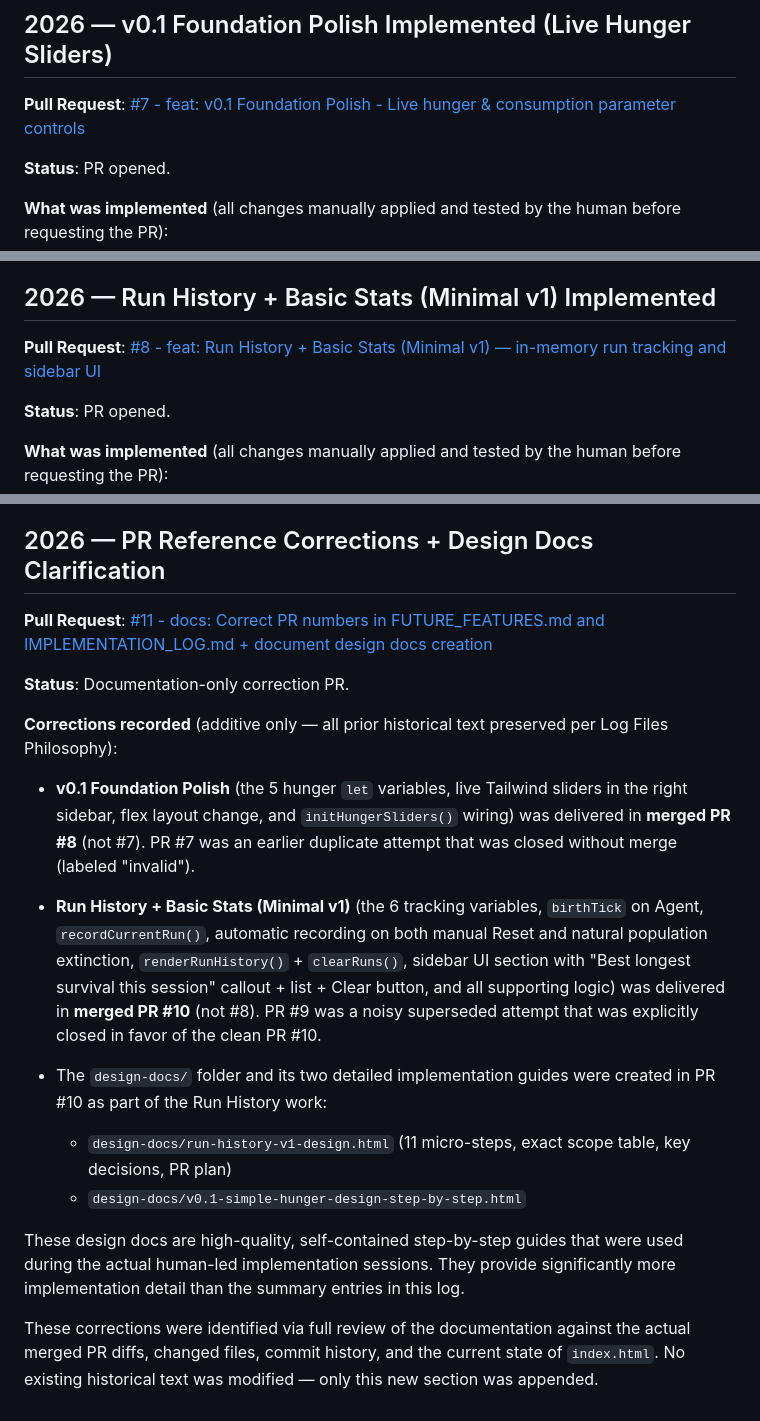
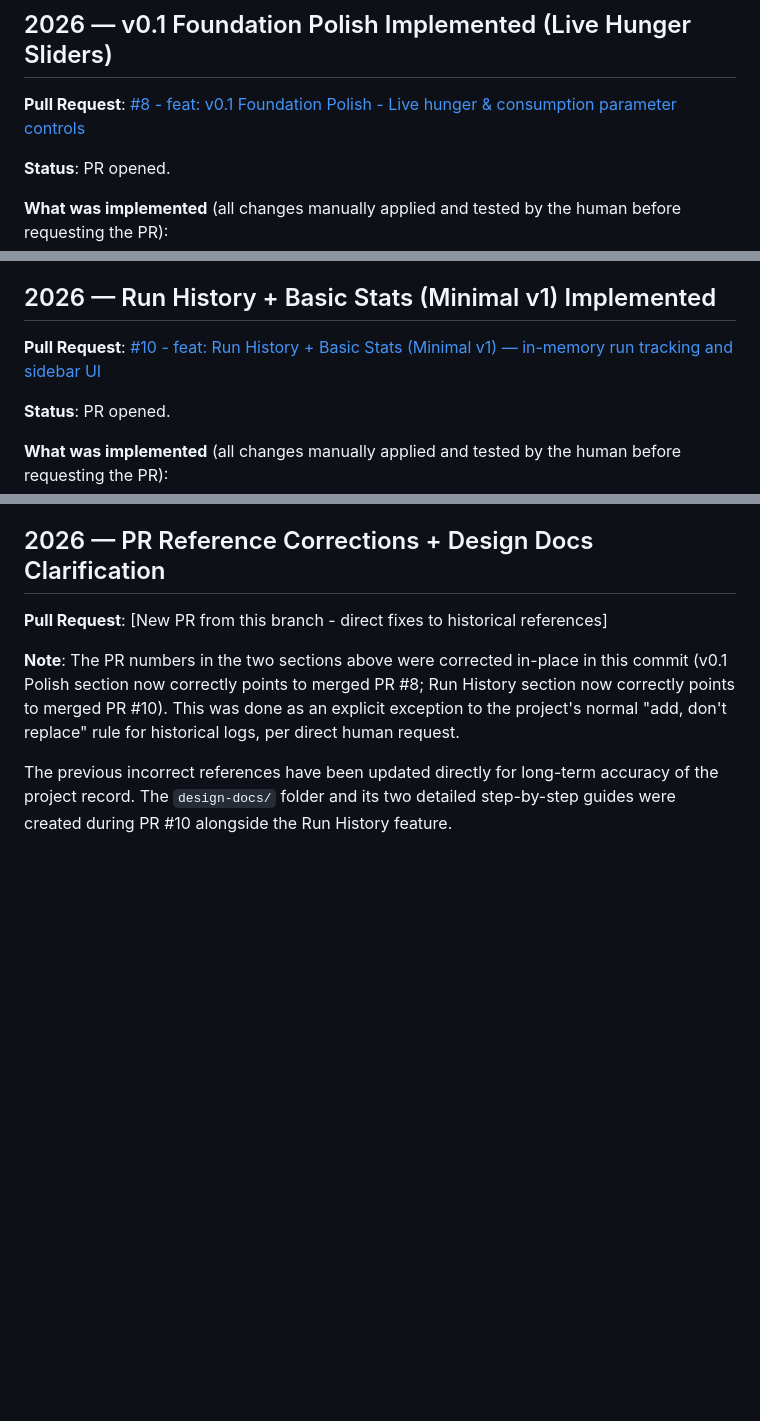
Before and after one commit to tiagomdv/trait-evolution-sim, a Markdown page: IMPLEMENTATION_LOG.md, 3 parts joined by grey strips. GitHub-like rendering; blank space fills up the shorter version.

Commit message:
docs: Directly correct historical PR references in main log sections (explicit exception to additive-only rule)

```diff
--- a/IMPLEMENTATION_LOG.md
+++ b/IMPLEMENTATION_LOG.md
@@ -37,7 +37,7 @@ Additional ideas from the design (starvation deaths counter, presets, future tra
 
 ## 2026 — v0.1 Foundation Polish Implemented (Live Hunger Sliders)
 
-**Pull Request**: [#7 - feat: v0.1 Foundation Polish - Live hunger & consumption parameter controls](https://github.com/tiagomdv/trait-evolution-sim/pull/7)
+**Pull Request**: [#8 - feat: v0.1 Foundation Polish - Live hunger & consumption parameter controls](https://github.com/tiagomdv/trait-evolution-sim/pull/8)
 
 **Status**: PR opened.
 
@@ -59,7 +59,7 @@ This marks the completion of the approved v0.1 simple approach. The project now
 
 ## 2026 — Run History + Basic Stats (Minimal v1) Implemented
 
-**Pull Request**: [#8 - feat: Run History + Basic Stats (Minimal v1) — in-memory run tracking and sidebar UI](https://github.com/tiagomdv/trait-evolution-sim/pull/8)
+**Pull Request**: [#10 - feat: Run History + Basic Stats (Minimal v1) — in-memory run tracking and sidebar UI](https://github.com/tiagomdv/trait-evolution-sim/pull/10)
 
 **Status**: PR opened.
 
@@ -84,20 +84,8 @@ This delivers the first post-v0.1 observability feature that emerged from actual
 
 ## 2026 — PR Reference Corrections + Design Docs Clarification
 
-**Pull Request**: [#11 - docs: Correct PR numbers in FUTURE_FEATURES.md and IMPLEMENTATION_LOG.md + document design docs creation](https://github.com/tiagomdv/trait-evolution-sim/pull/11)
+**Pull Request**: [New PR from this branch - direct fixes to historical references]
 
-**Status**: Documentation-only correction PR.
+**Note**: The PR numbers in the two sections above were corrected in-place in this commit (v0.1 Polish section now correctly points to merged PR #8; Run History section now correctly points to merged PR #10). This was done as an explicit exception to the project's normal "add, don't replace" rule for historical logs, per direct human request.
 
-**Corrections recorded** (additive only — all prior historical text preserved per Log Files Philosophy):
-
-- **v0.1 Foundation Polish** (the 5 hunger `let` variables, live Tailwind sliders in the right sidebar, flex layout change, and `initHungerSliders()` wiring) was delivered in **merged PR #8** (not #7). PR #7 was an earlier duplicate attempt that was closed without merge (labeled "invalid").
-
-- **Run History + Basic Stats (Minimal v1)** (the 6 tracking variables, `birthTick` on Agent, `recordCurrentRun()`, automatic recording on both manual Reset and natural population extinction, `renderRunHistory()` + `clearRuns()`, sidebar UI section with "Best longest survival this session" callout + list + Clear button, and all supporting logic) was delivered in **merged PR #10** (not #8). PR #9 was a noisy superseded attempt that was explicitly closed in favor of the clean PR #10.
-
-- The `design-docs/` folder and its two detailed implementation guides were created in PR #10 as part of the Run History work:
-  - `design-docs/run-history-v1-design.html` (11 micro-steps, exact scope table, key decisions, PR plan)
-  - `design-docs/v0.1-simple-hunger-design-step-by-step.html`
-
-These design docs are high-quality, self-contained step-by-step guides that were used during the actual human-led implementation sessions. They provide significantly more implementation detail than the summary entries in this log.
-
-These corrections were identified via full review of the documentation against the actual merged PR diffs, changed files, commit history, and the current state of `index.html`. No existing historical text was modified — only this new section was appended.
+The previous incorrect references have been updated directly for long-term accuracy of the project record. The `design-docs/` folder and its two detailed step-by-step guides were created during PR #10 alongside the Run History feature.
```
Also changed, not shown: FUTURE_FEATURES.md (+6 -9 lines).
